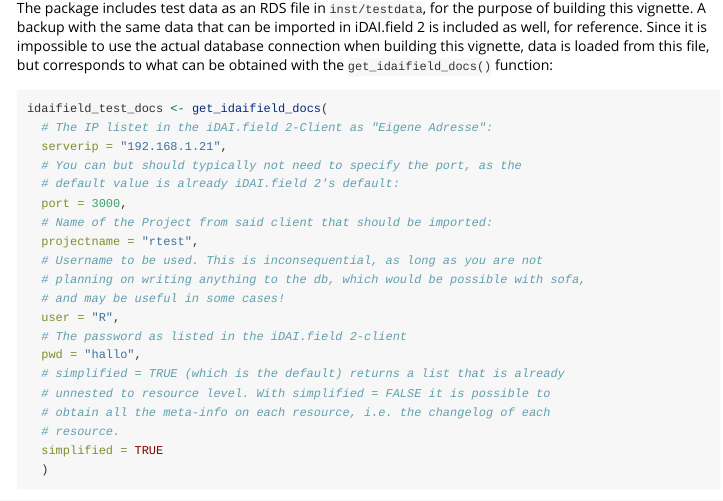
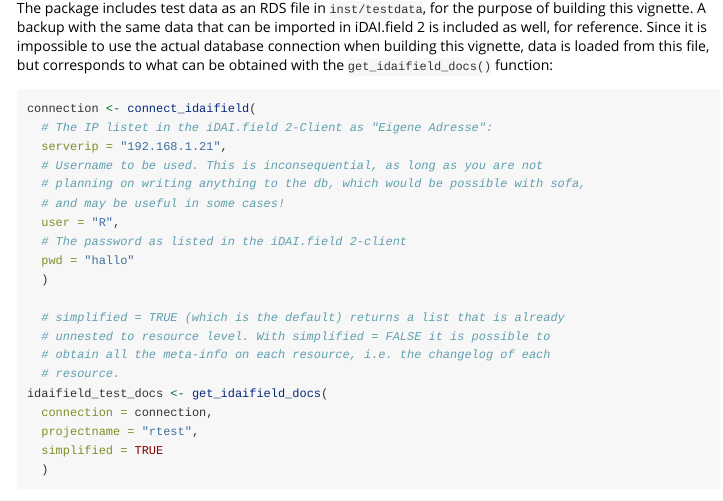
Before and after one commit to lsteinmann/idaifieldR, an R Markdown document (vignettes/Demo.Rmd): the page in a window 1100 px wide, from 210 px down. Rendered offline with R 4.5, knitr and Pandoc, with nearby package versions; some code elsewhere in the file could not run offline.

Commit message:
update connection-fun

````diff
--- a/vignettes/Demo.Rmd
+++ b/vignettes/Demo.Rmd
@@ -42,24 +42,24 @@
 The package includes test data as an RDS file in `inst/testdata`, for the purpose of building this vignette. A backup with the same data that can be imported in iDAI.field 2 is included as well, for reference. Since it is impossible to use the actual database connection when building this vignette, data is loaded from this file, but corresponds to what can be obtained with the `get_idaifield_docs()` function:
 
 ```{r eval=FALSE}
-idaifield_test_docs <- get_idaifield_docs(
+connection <- connect_idaifield(
   # The IP listet in the iDAI.field 2-Client as "Eigene Adresse":
   serverip = "192.168.1.21",
-  # You can but should typically not need to specify the port, as the
-  # default value is already iDAI.field 2's default:
-  port = 3000,
-  # Name of the Project from said client that should be imported:
-  projectname = "rtest",
   # Username to be used. This is inconsequential, as long as you are not
   # planning on writing anything to the db, which would be possible with sofa,
   # and may be useful in some cases!
   user = "R",
   # The password as listed in the iDAI.field 2-client
-  pwd = "hallo",
+  pwd = "hallo"
+  )
+
   # simplified = TRUE (which is the default) returns a list that is already
   # unnested to resource level. With simplified = FALSE it is possible to
   # obtain all the meta-info on each resource, i.e. the changelog of each
   # resource.
+idaifield_test_docs <- get_idaifield_docs(
+  connection = connection,
+  projectname = "rtest",
   simplified = TRUE
   )
 ```
````
Also changed, not shown: R/get_uid_list.R (+4 -4 lines), R/idaifield_as_df.R (+4 -4 lines), R/idaifield_as_matrix.R (+4 -4 lines), R/select_idaifield.R (+8 -8 lines), R/simplify_idaifield_resources.R (+4 -4 lines), R/unnest_resource.R (+4 -5 lines), R/utilities.R (+2 -2 lines), 1 other file.
